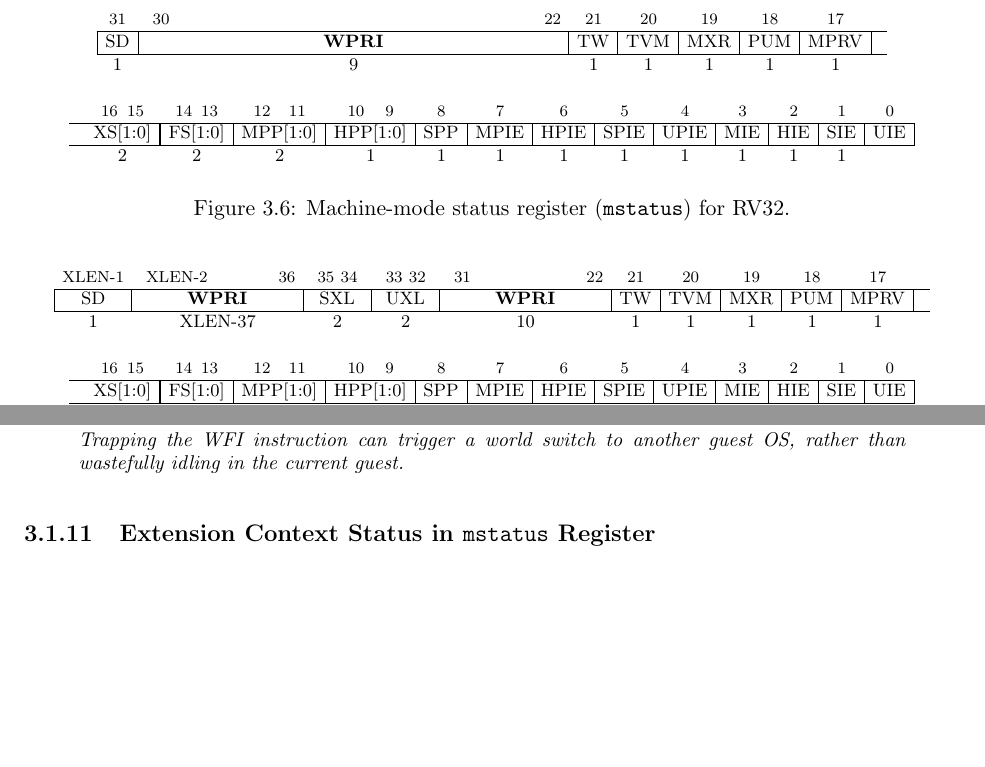
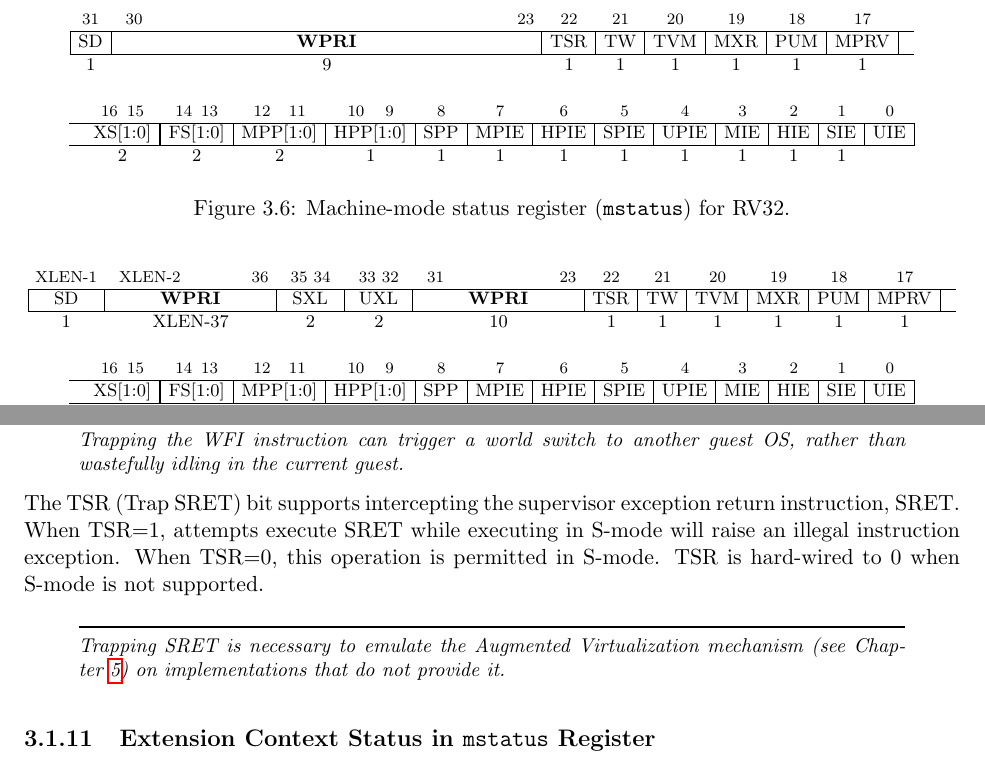
Before and after one commit to riscv/riscv-isa-manual, a LaTeX thesis (src/riscv-privileged.tex, which reads src/machine.tex): two parts of pages 30 and 32 of 85, joined at a grey line, cut so that both start at the same text, the shorter picture padded with empty space. Compiled offline with pdfLaTeX.

Commit message:
Add TSR mechanism

```diff
--- a/src/machine.tex
+++ b/src/machine.tex
@@ -322,10 +322,11 @@ privilege-level ISAs respectively.
 {\footnotesize
 \begin{center}
 \setlength{\tabcolsep}{4pt}
-\begin{tabular}{cKcccccc}
+\begin{tabular}{cKccccccc}
 \\
 \instbit{31} &
-\instbitrange{30}{22} &
+\instbitrange{30}{23} &
+\instbit{22} &
 \instbit{21} &
 \instbit{20} &
 \instbit{19} &
@@ -335,6 +336,7 @@ privilege-level ISAs respectively.
 \hline
 \multicolumn{1}{|c|}{SD} &
 \multicolumn{1}{c|}{\wpri} &
+\multicolumn{1}{c|}{TSR} &
 \multicolumn{1}{c|}{TW} &
 \multicolumn{1}{c|}{TVM} &
 \multicolumn{1}{c|}{MXR} &
@@ -342,7 +344,7 @@ privilege-level ISAs respectively.
 \multicolumn{1}{c|}{MPRV} &
  \\
 \hline
-1 & 9 & 1 & 1 & 1 & 1 & 1 & \\
+1 & 9 & 1 & 1 & 1 & 1 & 1 & 1 & \\
 \end{tabular}
 \begin{tabular}{cccccccccccccc}
 \\
@@ -389,13 +391,14 @@ privilege-level ISAs respectively.
 {\footnotesize
 \begin{center}
 \setlength{\tabcolsep}{4pt}
-\begin{tabular}{cSccScccccc}
+\begin{tabular}{cSccSccccccc}
 \\
 \instbit{XLEN-1} &
 \instbitrange{XLEN-2}{36} &
 \instbitrange{35}{34} &
 \instbitrange{33}{32} &
-\instbitrange{31}{22} &
+\instbitrange{31}{23} &
+\instbit{22} &
 \instbit{21} &
 \instbit{20} &
 \instbit{19} &
@@ -408,6 +411,7 @@ privilege-level ISAs respectively.
 \multicolumn{1}{c|}{SXL} &
 \multicolumn{1}{c|}{UXL} &
 \multicolumn{1}{c|}{\wpri} &
+\multicolumn{1}{c|}{TSR} &
 \multicolumn{1}{c|}{TW} &
 \multicolumn{1}{c|}{TVM} &
 \multicolumn{1}{c|}{MXR} &
@@ -415,7 +419,7 @@ privilege-level ISAs respectively.
 \multicolumn{1}{c|}{MPRV} &
  \\
 \hline
-1 & XLEN-37 & 2 & 2 & 10 & 1 & 1 & 1 & 1 & 1 & \\
+1 & XLEN-37 & 2 & 2 & 10 & 1 & 1 & 1 & 1 & 1 & 1 & \\
 \end{tabular}
 \begin{tabular}{cccccccccccccc}
 \\
@@ -626,6 +630,17 @@ TW is hard-wired to 0 when S-mode is not supported.
 Trapping the WFI
 instruction can trigger a world switch to another guest OS, rather than
 wastefully idling in the current guest.
+\end{commentary}
+
+The TSR (Trap SRET) bit supports intercepting the supervisor exception return
+instruction, SRET.  When TSR=1, attempts execute SRET while executing in
+S-mode will raise an illegal instruction exception.  When TSR=0, this
+operation is permitted in S-mode.  TSR is hard-wired to 0 when S-mode is not
+supported.
+
+\begin{commentary}
+Trapping SRET is necessary to emulate the Augmented Virtualization mechanism
+(see Chapter~\ref{hypervisor}) on implementations that do not provide it.
 \end{commentary}
 
 \subsection{Extension Context Status in {\tt mstatus} Register}
```
